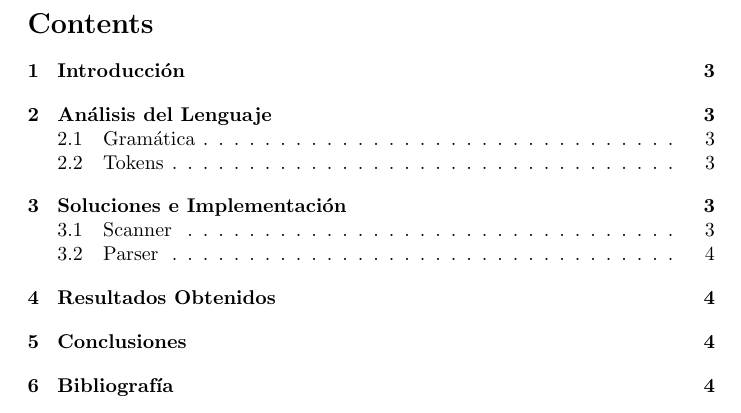
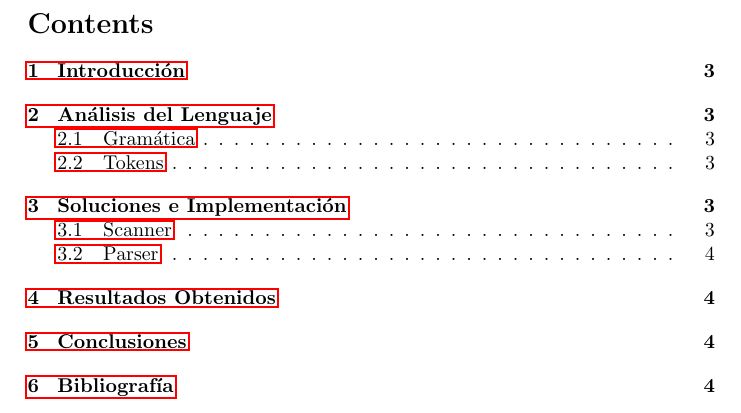
Before and after one commit to FabsCR/mini-python, a LaTeX document (documentacion/stage1.tex): part of page 2 of 4, cut so that both start at the same text. Compiled offline with pdfLaTeX.

```diff
--- a/documentacion/stage1.tex
+++ b/documentacion/stage1.tex
@@ -1,6 +1,7 @@
 \documentclass{article}
 \usepackage{amsmath, amsthm}
 \usepackage{graphicx}
+\usepackage{hyperref}  % <-- Add this line to enable \url command
 
 \title{Análisis Sintáctico del Compilador Mini-Python}
 \author{
```
Also changed, not shown: documentacion/makefile (added), documentacion/stage1.pdf (added).
